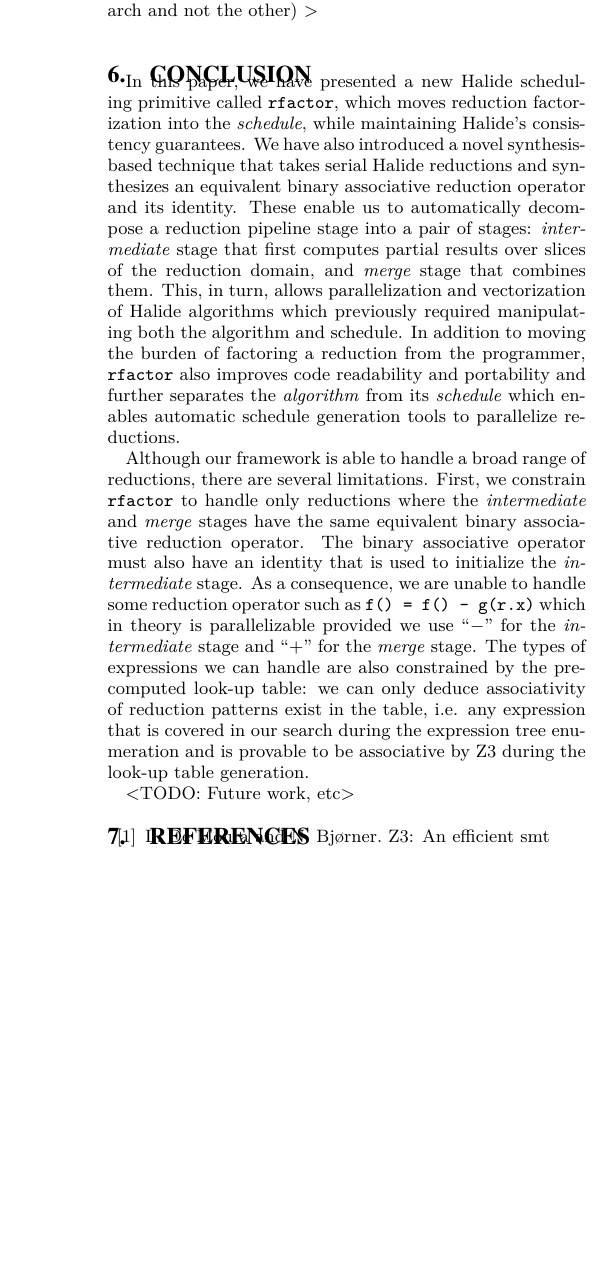
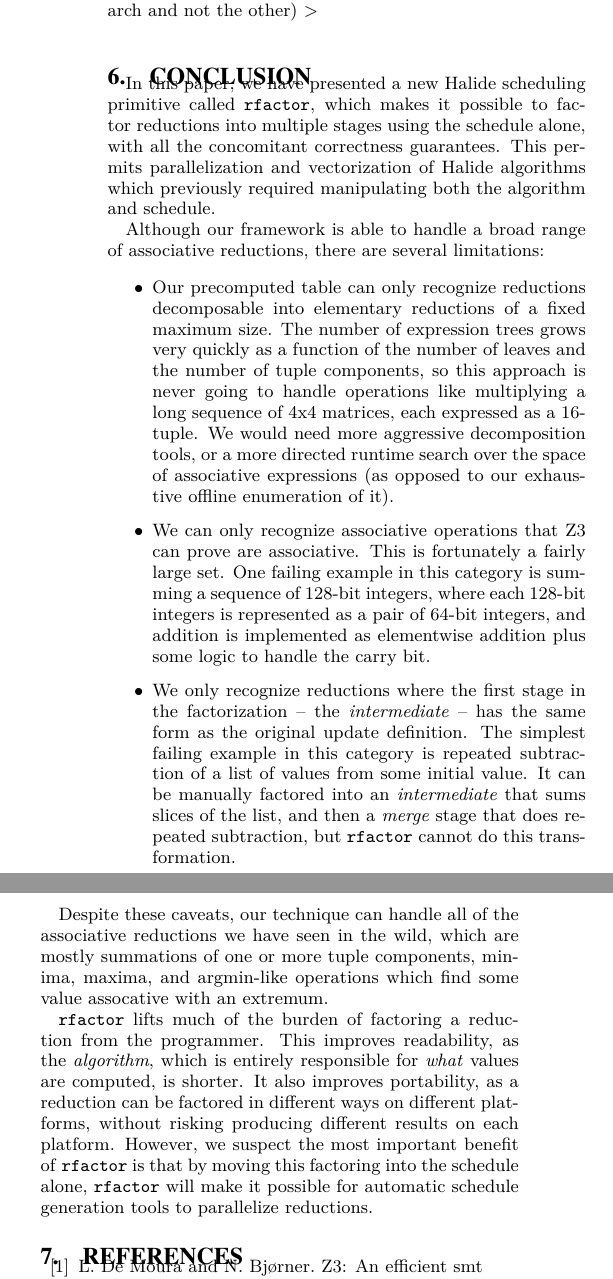
Before and after one commit to halide/associative_reductions_paper, a LaTeX document (main.tex, which reads conclusion.tex): part of one column of page 8 of 9 before the commit and two parts of the columns of page 8 of 9 after it, the two joined at a grey line, cut so that both start at the same text, the shorter picture padded with empty space. Compiled offline with pdfLaTeX.

Commit message:
Pass over conclusion

```diff
--- a/conclusion.tex
+++ b/conclusion.tex
@@ -1,5 +1,13 @@
-In this paper, we have presented a new Halide scheduling primitive called \code{rfactor}, which moves reduction factorization into the \emph{schedule}, while maintaining Halide's consistency guarantees. We have also introduced a novel synthesis-based technique that takes serial Halide reductions and synthesizes an equivalent binary associative reduction operator and its identity. These enable us to automatically decompose a reduction pipeline stage into a pair of stages: \emph{intermediate} stage that first computes partial results over slices of the reduction domain, and \emph{merge} stage that combines them. This, in turn, allows parallelization and vectorization of Halide algorithms which previously required manipulating both the algorithm and schedule. In addition to moving the burden of factoring a reduction from the programmer, \code{rfactor} also improves code readability and portability and further separates the \emph{algorithm} from its \emph{schedule} which enables automatic schedule generation tools to parallelize reductions.
+In this paper, we have presented a new Halide scheduling primitive called \code{rfactor}, which makes it possible to factor reductions into multiple stages using the schedule alone, with all the concomitant correctness guarantees. This permits parallelization and vectorization of Halide algorithms which previously required manipulating both the algorithm and schedule.
 
-Although our framework is able to handle a broad range of reductions, there are several limitations. First, we constrain \code{rfactor} to handle only reductions where the \emph{intermediate} and \emph{merge} stages have the same equivalent binary associative reduction operator. The binary associative operator must also have an identity that is used to initialize the \emph{intermediate} stage. As a consequence, we are unable to handle some reduction operator such as \code{f() = f() -  g(r.x)} which in theory is parallelizable provided we use ``$-$'' for the \emph{intermediate} stage and ``$+$'' for the \emph{merge} stage. The types of expressions we can handle are also constrained by the pre-computed look-up table: we can only deduce associativity of reduction patterns exist in the table, i.e. any expression that is covered in our search during the expression tree enumeration and is provable to be associative by Z3 during the look-up table generation.
+Although our framework is able to handle a broad range of associative reductions, there are several limitations:
 
-<TODO: Future work, etc>
+\begin{itemize}
+\item Our precomputed table can only recognize reductions decomposable into elementary reductions of a fixed maximum size. The number of expression trees grows very quickly as a function of the number of leaves and the number of tuple components, so this approach is never going to handle operations like multiplying a long sequence of 4x4 matrices, each expressed as a 16-tuple. We would need more aggressive decomposition tools, or a more directed runtime search over the space of associative expressions (as opposed to our exhaustive offline enumeration of it).
+\item We can only recognize associative operations that Z3 can prove are associative. This is fortunately a fairly large set. One failing example in this category is summing a sequence of 128-bit integers, where each 128-bit integers is represented as a pair of 64-bit integers, and addition is implemented as elementwise addition plus some logic to handle the carry bit.
+\item We only recognize reductions where the first stage in the factorization -- the \emph{intermediate} -- has the same form as the original update definition. The simplest failing example in this category is repeated subtraction of a list of values from some initial value. It can be manually factored into an \emph{intermediate} that sums slices of the list, and then a \emph{merge} stage that does repeated subtraction, but \code{rfactor} cannot do this transformation.
+\end{itemize}
+
+Despite these caveats, our technique can handle all of the associative reductions we have seen in the wild, which are mostly summations of one or more tuple components, minima, maxima, and argmin-like operations which find some value assocative with an extremum.
+
+\code{rfactor} lifts much of the burden of factoring a reduction from the programmer. This improves readability, as the \emph{algorithm}, which is entirely responsible for \emph{what} values are computed, is shorter. It also improves portability, as a reduction can be factored in different ways on different platforms, without risking producing different results on each platform. However, we suspect the most important benefit of \code{rfactor} is that by moving this factoring into the schedule alone, \code{rfactor} will make it possible for automatic schedule generation tools to parallelize reductions.
```
Also changed, not shown: main.tex (+1 -1 lines).
